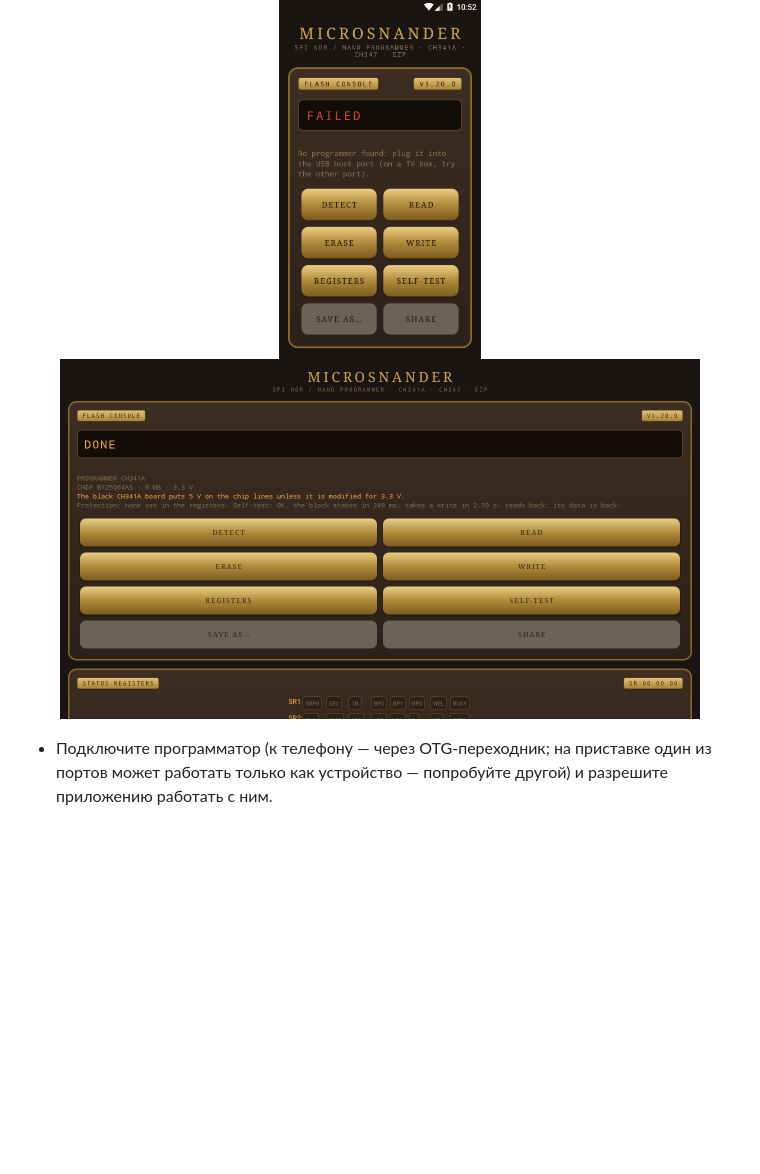
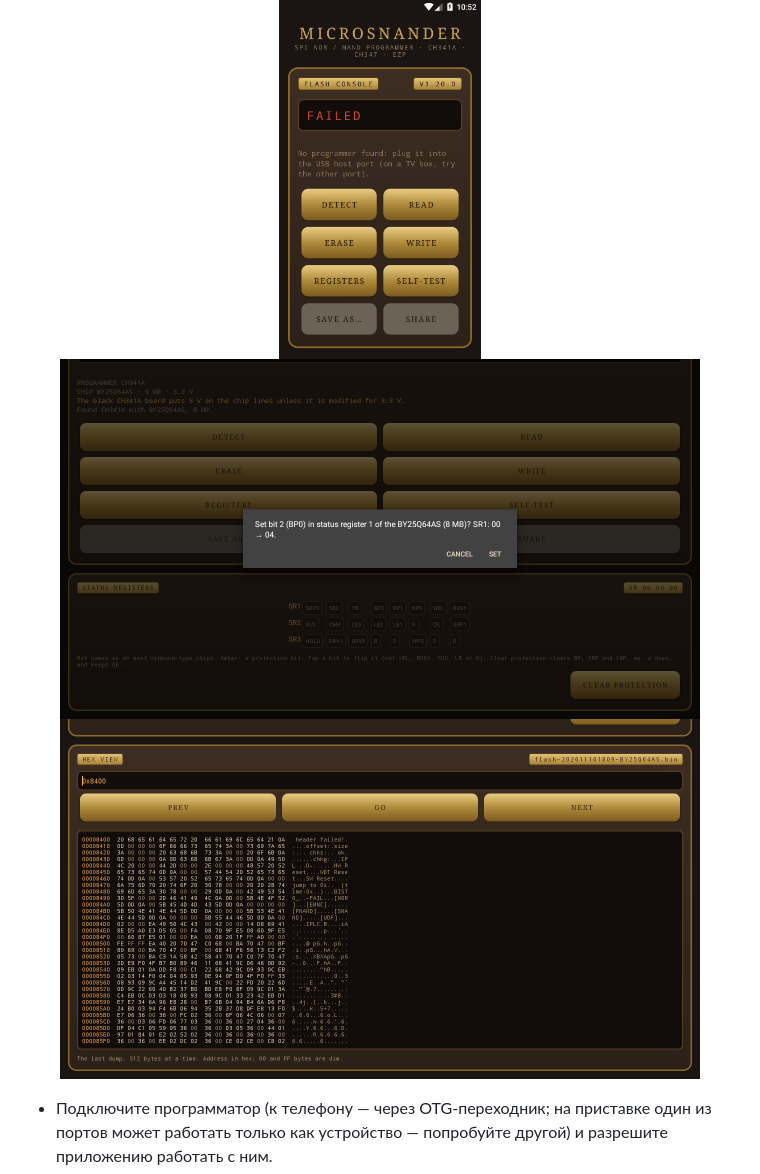
Before and after one commit to OpenIPC/microsnander, a Markdown page: README.ru.md, the part around one of its changes. Drawn GitHub-style; pictures changed too: screenshots/android-hexview.png (added), screenshots/android-tv.png; blank space fills up the shorter version.

```diff
--- a/README.ru.md
+++ b/README.ru.md
@@ -473,7 +473,8 @@ Android TV (Android 5.0 и новее, без root; на приставке он
 
 <p align="center">
   <img src="screenshots/android-main.png" alt="MicroSNANDer для Android: дисплей, латунные кнопки" height="360">
-  <img src="screenshots/android-tv.png" alt="MicroSNANDer на приставке Android TV: найдены CH341A и W25Q128, лампы битов регистров" height="360">
+  <img src="screenshots/android-tv.png" alt="MicroSNANDer на приставке Android TV: найдены CH341A и BY25Q64AS; нажатие на лампу бита регистра спрашивает, прежде чем менять бит" height="360">
+  <img src="screenshots/android-hexview.png" alt="MicroSNANDer на приставке Android TV: hex-просмотр последнего дампа с адреса 0x8400" height="360">
 </p>
 
 - Подключите программатор (к телефону — через OTG-переходник; на приставке один из портов может
```
Also changed, not shown: other parts of README.ru.md (+1 -1 lines), README.md (+3 -2 lines), README.zh-CN.md (+3 -2 lines), screenshots/web-registers.png.
